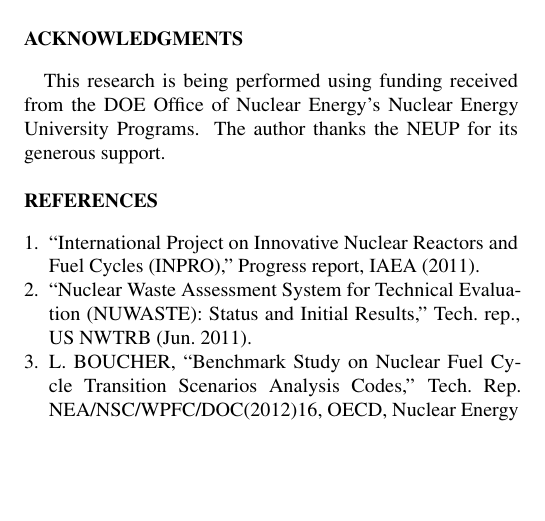
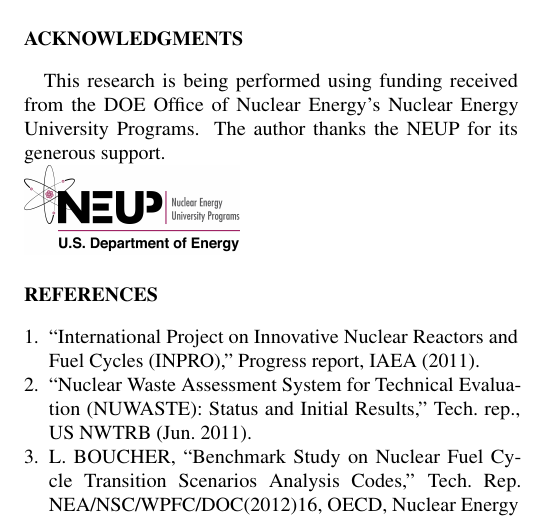
Before and after one commit to gidden/ans13s, a LaTeX document (summary/summary.tex): part of page 2 of 2, cut so that both start at the same text, the shorter picture padded with empty space. Compiled offline with pdfLaTeX.

Commit message:
Added NEUP logo to acknowledgements.

```diff
--- a/summary/summary.tex
+++ b/summary/summary.tex
@@ -129,7 +129,8 @@ reactors.
 \section{Acknowledgments}
 This research is being performed using funding received from the DOE
 Office of Nuclear Energy's Nuclear Energy University Programs.  The
-author thanks the NEUP for its generous support.
+author thanks the NEUP for its generous support.\\
+\includegraphics[width=1.5in]{neup_logo_large.jpg}
 
 %%%%%%%%%%%%%%%%%%%%%%%%%%%%%%%%%%%%%%%%%%%%%%%%%%%%%%%%%%%%%%%%%%%%%%
 \bibliography{refs}
```
Also changed, not shown: summary/neup_logo_large.jpg (added).
